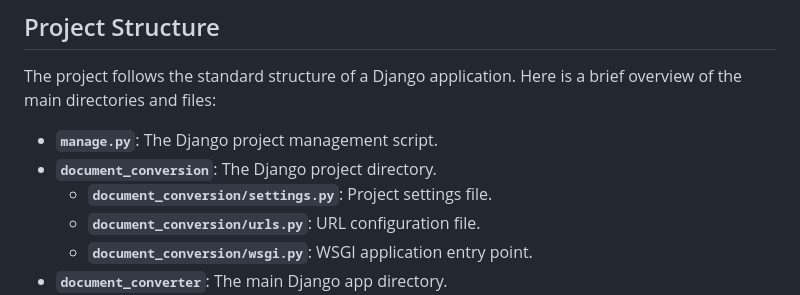
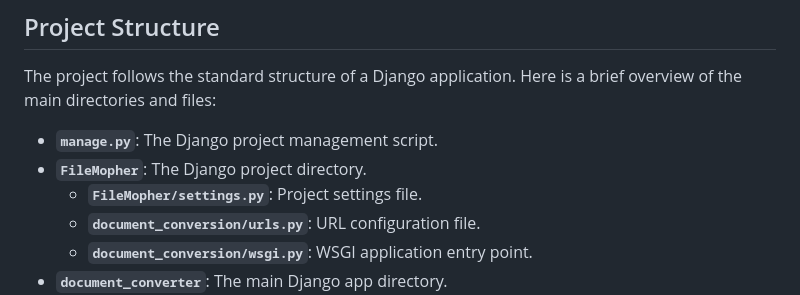
Before and after one commit to rahullo/FileMorpher, a Markdown page: README.md, the part around the change. Rendered like a GitHub page.

```diff
--- a/README.md
+++ b/README.md
@@ -81,8 +81,8 @@ To install and run the project locally, follow these steps:
 The project follows the standard structure of a Django application. Here is a brief overview of the main directories and files:
 
 - **`manage.py`**: The Django project management script.
-- **`document_conversion`**: The Django project directory.
-  - **`document_conversion/settings.py`**: Project settings file.
+- **`FileMopher`**: The Django project directory.
+  - **`FileMopher/settings.py`**: Project settings file.
   - **`document_conversion/urls.py`**: URL configuration file.
   - **`document_conversion/wsgi.py`**: WSGI application entry point.
 - **`document_converter`**: The main Django app directory.
```
